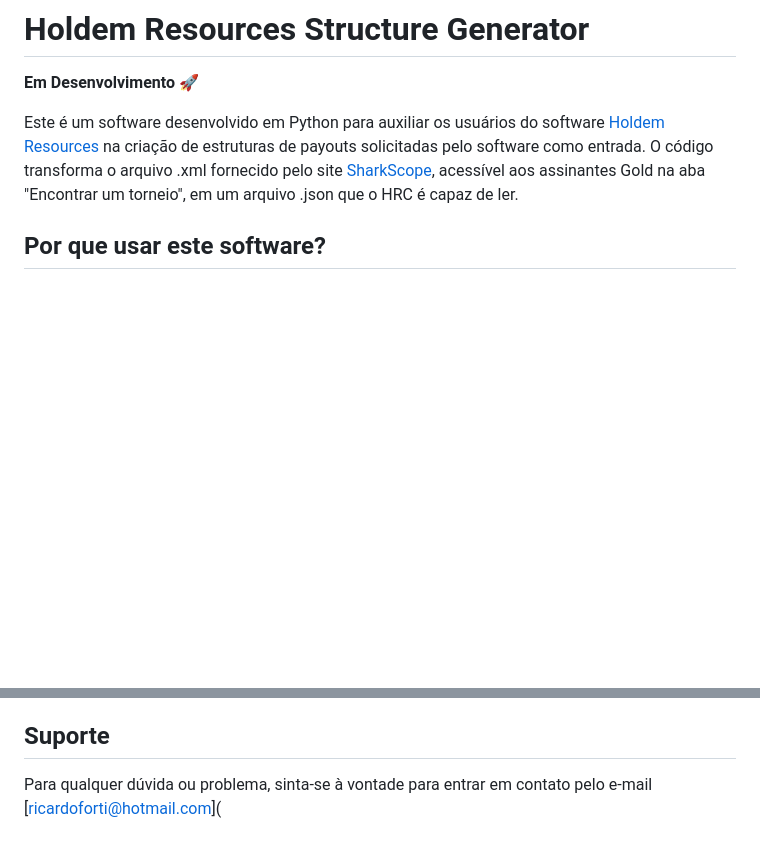
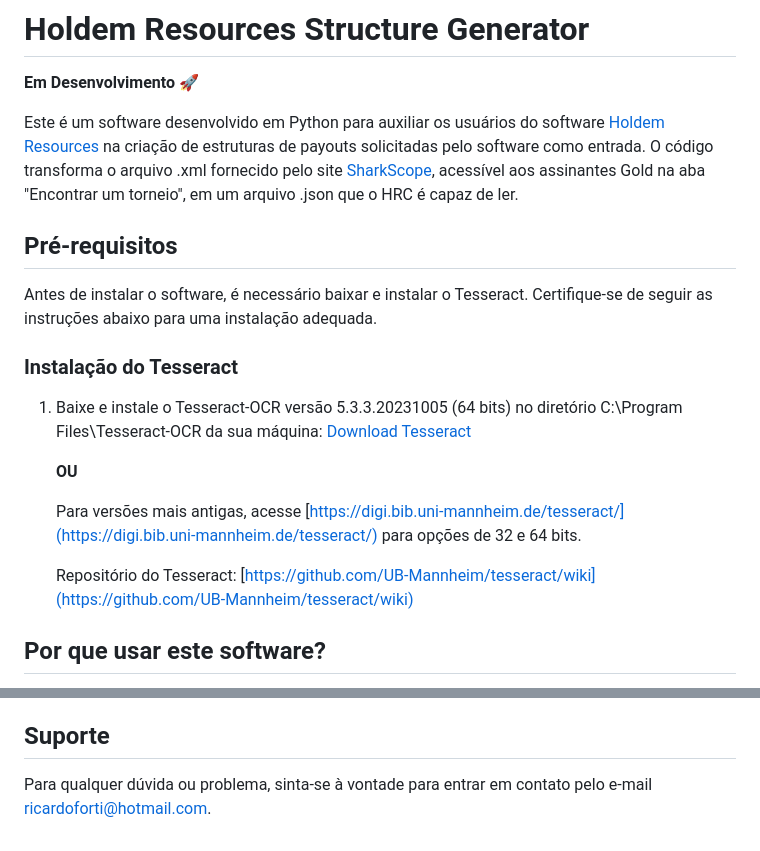
Before and after one commit to 1rforti/HRC-structure, a Markdown page: README.md, 2 parts joined by grey strips. GitHub-like rendering; blank space fills up the shorter version.

Commit message:
Atualização do repositório

```diff
--- a/README.md
+++ b/README.md
@@ -3,6 +3,20 @@
 **Em Desenvolvimento** 🚀
 
 Este é um software desenvolvido em Python para auxiliar os usuários do software [Holdem Resources](https://www.holdemresources.net/) na criação de estruturas de payouts solicitadas pelo software como entrada. O código transforma o arquivo .xml fornecido pelo site [SharkScope](https://pt.sharkscope.com/), acessível aos assinantes Gold na aba "Encontrar um torneio", em um arquivo .json que o HRC é capaz de ler.
+
+## Pré-requisitos
+
+Antes de instalar o software, é necessário baixar e instalar o Tesseract. Certifique-se de seguir as instruções abaixo para uma instalação adequada.
+
+### Instalação do Tesseract
+
+1. Baixe e instale o Tesseract-OCR versão 5.3.3.20231005 (64 bits) no diretório C:\Program Files\Tesseract-OCR da sua máquina: [Download Tesseract](https://digi.bib.uni-mannheim.de/tesseract/tesseract-ocr-w64-setup-5.3.3.20231005.exe)
+
+   **OU**
+
+   Para versões mais antigas, acesse [https://digi.bib.uni-mannheim.de/tesseract/](https://digi.bib.uni-mannheim.de/tesseract/) para opções de 32 e 64 bits.
+
+   Repositório do Tesseract: [https://github.com/UB-Mannheim/tesseract/wiki](https://github.com/UB-Mannheim/tesseract/wiki)
 
 ## Por que usar este software?
 
@@ -57,4 +71,4 @@ Converta as imagens das estruturas baixadas do pokercraft do GGPoker em JSON par
 
 ## Suporte
 
-Para qualquer dúvida ou problema, sinta-se à vontade para entrar em contato pelo e-mail [ricardoforti@hotmail.com](
+Para qualquer dúvida ou problema, sinta-se à vontade para entrar em contato pelo e-mail [ricardoforti@hotmail.com](mailto:ricardoforti@hotmail.com).
```
